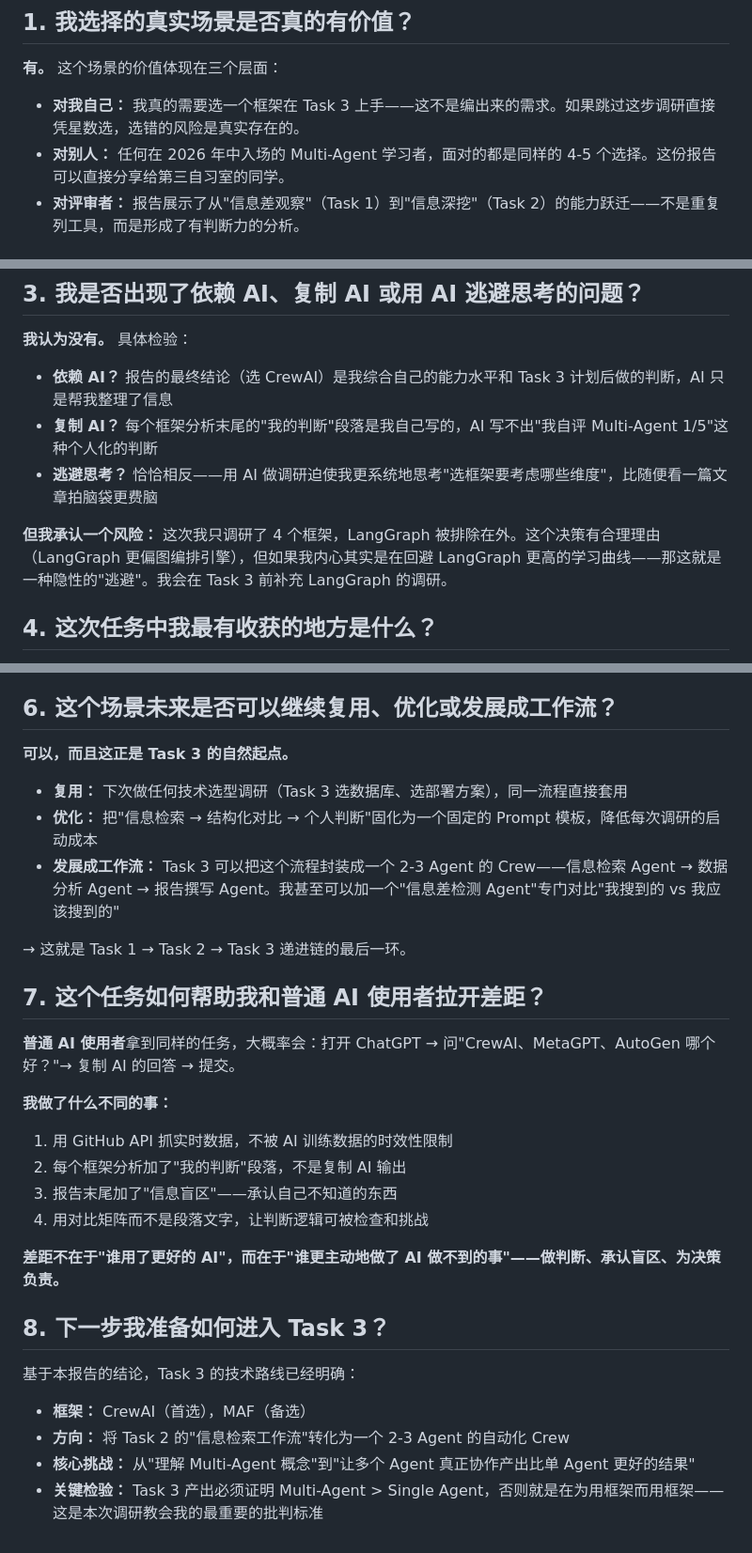
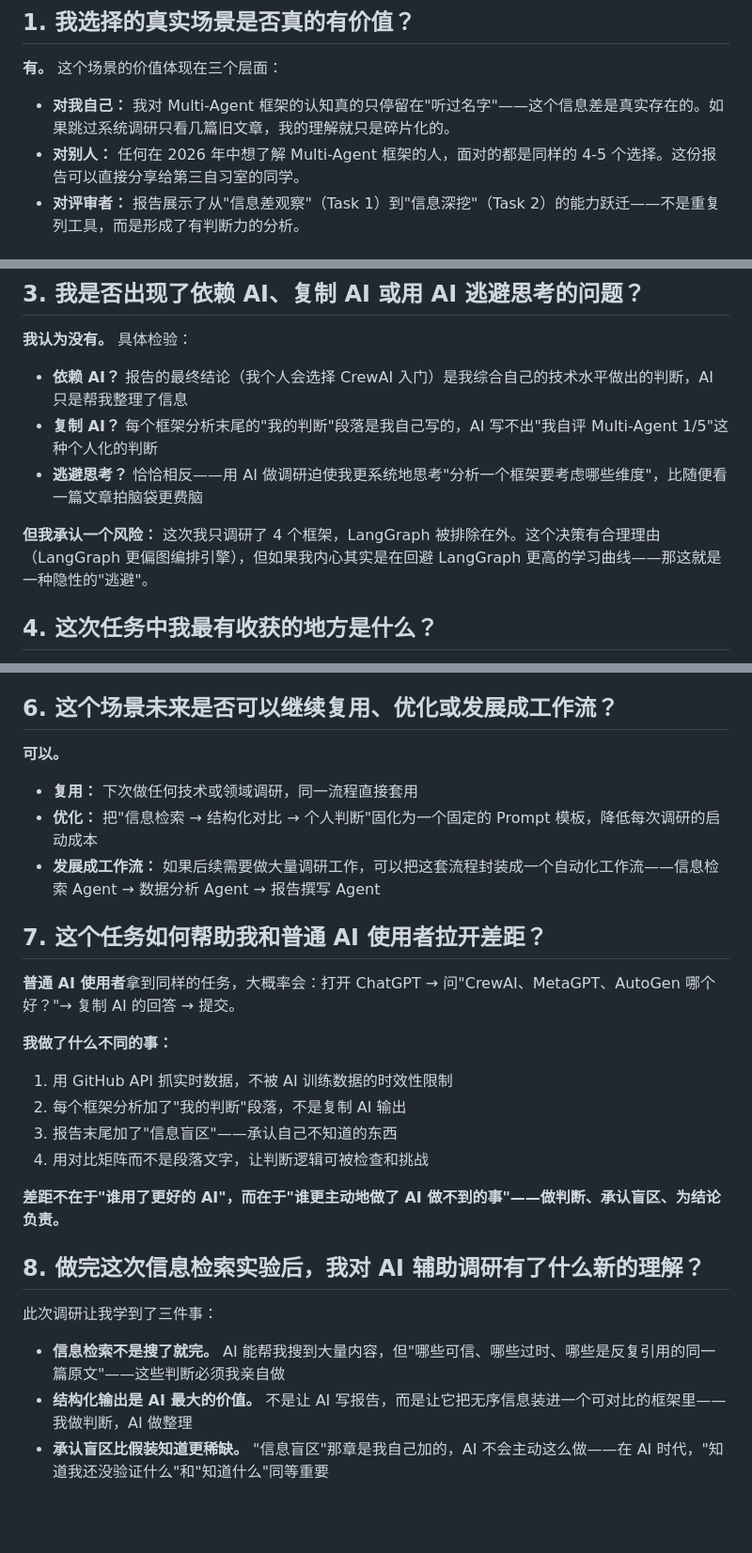
Before and after one commit to daihaojie02-ops/deep-camp-phase1-ai-barrier, a Markdown page: task2-ai-scenario/reflection.md, 3 parts joined by grey strips. Shown at 94% size. Drawn GitHub-style; blank space fills up the shorter version.

Commit message:
fix(task2): remove Task 3/Agent references from task2-ai-scenario/reflection.md

```diff
--- a/task2-ai-scenario/reflection.md
+++ b/task2-ai-scenario/reflection.md
@@ -3,8 +3,8 @@
 ## 1. 我选择的真实场景是否真的有价值？
 
 **有。** 这个场景的价值体现在三个层面：
-- **对我自己：** 我真的需要选一个框架在 Task 3 上手——这不是编出来的需求。如果跳过这步调研直接凭星数选，选错的风险是真实存在的。
-- **对别人：** 任何在 2026 年中入场的 Multi-Agent 学习者，面对的都是同样的 4-5 个选择。这份报告可以直接分享给第三自习室的同学。
+- **对我自己：** 我对 Multi-Agent 框架的认知真的只停留在"听过名字"——这个信息差是真实存在的。如果跳过系统调研只看几篇旧文章，我的理解就只是碎片化的。
+- **对别人：** 任何在 2026 年中想了解 Multi-Agent 框架的人，面对的都是同样的 4-5 个选择。这份报告可以直接分享给第三自习室的同学。
 - **对评审者：** 报告展示了从"信息差观察"（Task 1）到"信息深挖"（Task 2）的能力跃迁——不是重复列工具，而是形成了有判断力的分析。
 
 ## 2. AI 在这个场景中具体解决了什么问题？
@@ -18,11 +18,11 @@
 
 **我认为没有。** 具体检验：
 
-- **依赖 AI？** 报告的最终结论（选 CrewAI）是我综合自己的能力水平和 Task 3 计划后做的判断，AI 只是帮我整理了信息
+- **依赖 AI？** 报告的最终结论（我个人会选择 CrewAI 入门）是我综合自己的技术水平做出的判断，AI 只是帮我整理了信息
 - **复制 AI？** 每个框架分析末尾的"我的判断"段落是我自己写的，AI 写不出"我自评 Multi-Agent 1/5"这种个人化的判断
-- **逃避思考？** 恰恰相反——用 AI 做调研迫使我更系统地思考"选框架要考虑哪些维度"，比随便看一篇文章拍脑袋更费脑
+- **逃避思考？** 恰恰相反——用 AI 做调研迫使我更系统地思考"分析一个框架要考虑哪些维度"，比随便看一篇文章拍脑袋更费脑
 
-**但我承认一个风险：** 这次我只调研了 4 个框架，LangGraph 被排除在外。这个决策有合理理由（LangGraph 更偏图编排引擎），但如果我内心其实是在回避 LangGraph 更高的学习曲线——那这就是一种隐性的"逃避"。我会在 Task 3 前补充 LangGraph 的调研。
+**但我承认一个风险：** 这次我只调研了 4 个框架，LangGraph 被排除在外。这个决策有合理理由（LangGraph 更偏图编排引擎），但如果我内心其实是在回避 LangGraph 更高的学习曲线——那这就是一种隐性的"逃避"。
 
 ## 4. 这次任务中我最有收获的地方是什么？
 
@@ -42,13 +42,11 @@
 
 ## 6. 这个场景未来是否可以继续复用、优化或发展成工作流？
 
-**可以，而且这正是 Task 3 的自然起点。**
+**可以。**
 
-- **复用：** 下次做任何技术选型调研（Task 3 选数据库、选部署方案），同一流程直接套用
+- **复用：** 下次做任何技术或领域调研，同一流程直接套用
 - **优化：** 把"信息检索 → 结构化对比 → 个人判断"固化为一个固定的 Prompt 模板，降低每次调研的启动成本
-- **发展成工作流：** Task 3 可以把这个流程封装成一个 2-3 Agent 的 Crew——信息检索 Agent → 数据分析 Agent → 报告撰写 Agent。我甚至可以加一个"信息差检测 Agent"专门对比"我搜到的 vs 我应该搜到的"
-
-→ 这就是 Task 1 → Task 2 → Task 3 递进链的最后一环。
+- **发展成工作流：** 如果后续需要做大量调研工作，可以把这套流程封装成一个自动化工作流——信息检索 Agent → 数据分析 Agent → 报告撰写 Agent
 
 ## 7. 这个任务如何帮助我和普通 AI 使用者拉开差距？
 
@@ -60,13 +58,12 @@
 3. 报告末尾加了"信息盲区"——承认自己不知道的东西
 4. 用对比矩阵而不是段落文字，让判断逻辑可被检查和挑战
 
-**差距不在于"谁用了更好的 AI"，而在于"谁更主动地做了 AI 做不到的事"——做判断、承认盲区、为决策负责。**
+**差距不在于"谁用了更好的 AI"，而在于"谁更主动地做了 AI 做不到的事"——做判断、承认盲区、为结论负责。**
 
-## 8. 下一步我准备如何进入 Task 3？
+## 8. 做完这次信息检索实验后，我对 AI 辅助调研有了什么新的理解？
 
-基于本报告的结论，Task 3 的技术路线已经明确：
+此次调研让我学到了三件事：
 
-- **框架：** CrewAI（首选），MAF（备选）
-- **方向：** 将 Task 2 的"信息检索工作流"转化为一个 2-3 Agent 的自动化 Crew
-- **核心挑战：** 从"理解 Multi-Agent 概念"到"让多个 Agent 真正协作产出比单 Agent 更好的结果"
-- **关键检验：** Task 3 产出必须证明 Multi-Agent > Single Agent，否则就是在为用框架而用框架——这是本次调研教会我的最重要的批判标准
+- **信息检索不是搜了就完。** AI 能帮我搜到大量内容，但"哪些可信、哪些过时、哪些是反复引用的同一篇原文"——这些判断必须我亲自做
+- **结构化输出是 AI 最大的价值。** 不是让 AI 写报告，而是让它把无序信息装进一个可对比的框架里——我做判断，AI 做整理
+- **承认盲区比假装知道更稀缺。** "信息盲区"那章是我自己加的，AI 不会主动这么做——在 AI 时代，"知道我还没验证什么"和"知道什么"同等重要
```
